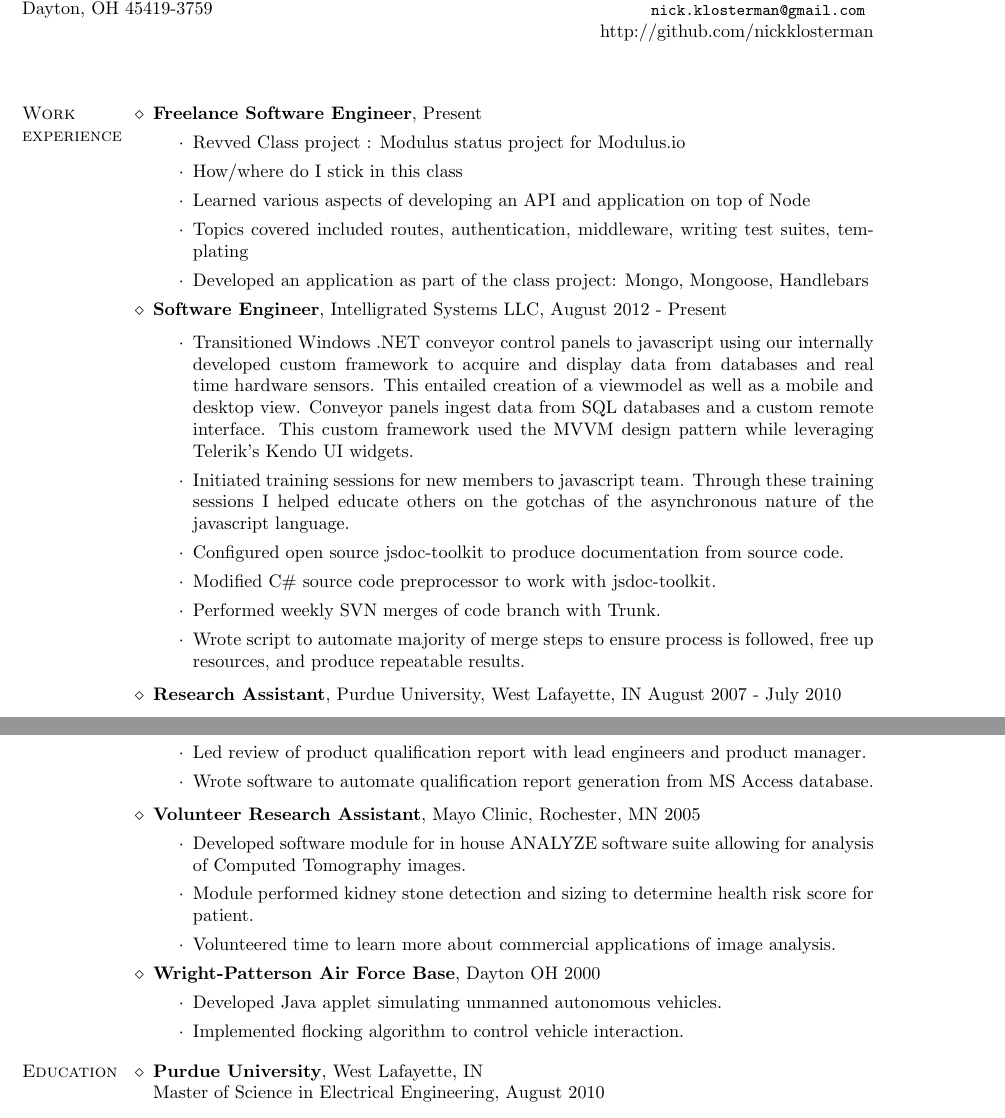
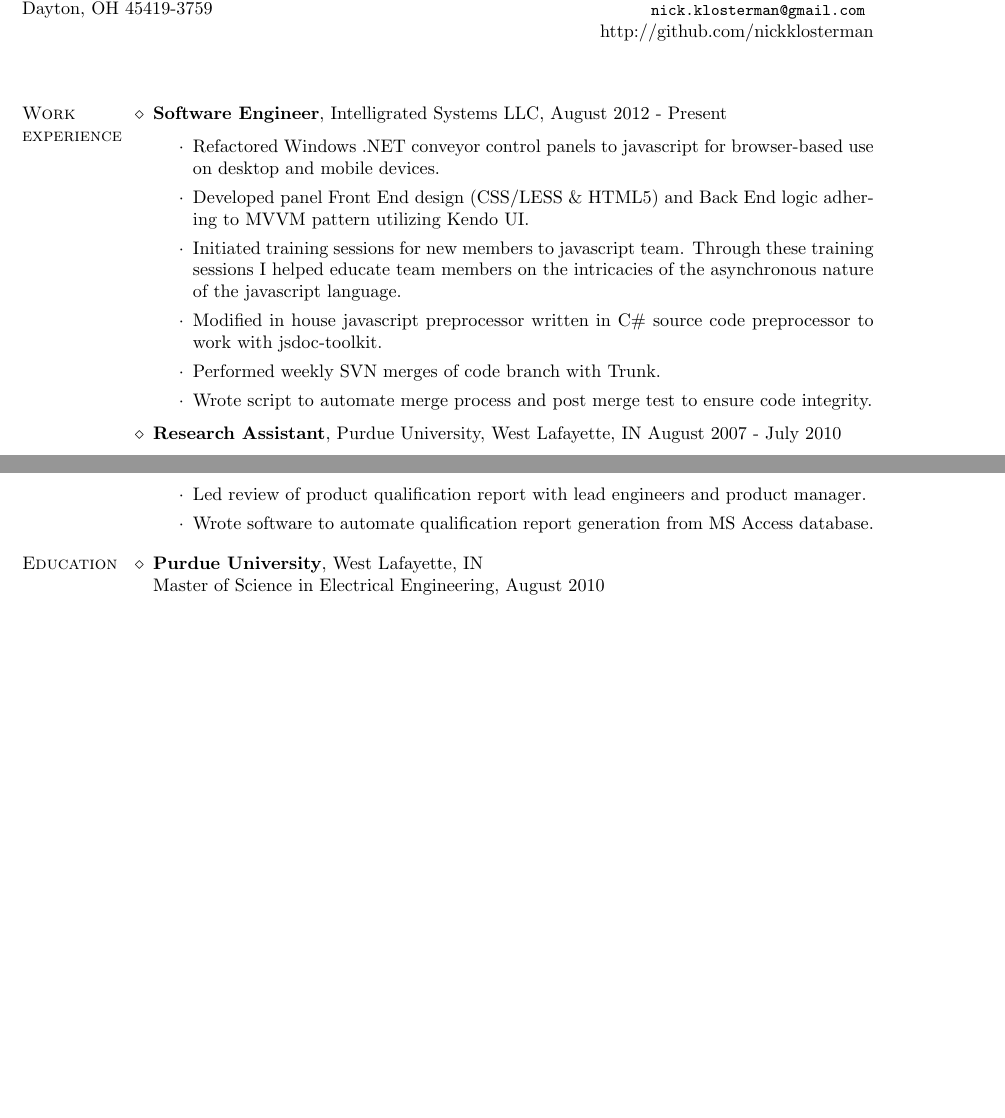
Before and after one commit to nickklosterman/JobHunt, a LaTeX CV (Resume2011/ResumeNAK.tex, which reads Resume2011/WorkExperience.tex): two parts of pages 1 and 2 of 4 before the commit and two parts of pages 1 and 2 of 3 after it, joined at a grey line, cut so that both start at the same text, the shorter picture padded with empty space. Compiled offline with pdfLaTeX.

Commit message:
added variable to filter out old content; finally settled on some wording for new work experience.

```diff
--- a/Resume2011/ResumeNAK.tex
+++ b/Resume2011/ResumeNAK.tex
@@ -3,7 +3,14 @@
 \usepackage{hyperref} %for creating in document hyperref links, web postings say it may cause problems : http://stackoverflow.com/questions/3244803/latex-add-clickable-links-to-a-section-subsection-with-a-pdf-document, http://tex.stackexchange.com/questions
 \newif\ifDjinniusLinks
 \newif\ifWebLinks
-%\WebLinkstrue
+
+\newif\ifRevvedProject
+\RevvedProjectfalse
+
+\newif\ifHideOlderInfo
+
+\WebLinksfalse
+\HideOlderInfofalse
 
 \renewcommand{\categoryfont}{\sc}
 
--- a/Resume2011/WorkExperience.tex
+++ b/Resume2011/WorkExperience.tex
@@ -1,4 +1,6 @@
 \begin{category}{Work \\experience}
+
+\ifRevvedProject
 \citem{Freelance Software Engineer}, Present
 \begin{itemize}
 \item Revved Class project : Modulus status project for Modulus.io
@@ -18,7 +21,8 @@
 %\item Contract to FT Hire via Aerotek, FT April 29th is official start)
 %\item Team member implementing next generation of warehouse conveyor control software suite to browser based application.
 %\item Wrote panels for web-based platform to match style and functionality of Windows .NET based panels. %hmm what is a panel? is it evident what that entails and what skills I have from that statement?
-%\item Developed Front End design (CSS, HTML5) and Back End logic adhering to MVVM pattern with Kendo UI. %Should I split this into two separate bullets? or keep it succinct and not add items that could be perceived as fluff. short and sweet.
+\item Refactored Windows .NET conveyor control panels to javascript for browser-based use on desktop and mobile devices.
+\item Developed panel Front End design (CSS/LESS \& HTML5) and Back End logic adhering to MVVM pattern utilizing Kendo UI. %By itself this fragment doesn't tell anyone wha tyou did. Itmust accompany another bullet point. %Should I split this into two separate bullets? or keep it succinct and not add items that could be perceived as fluff. short and sweet.
 % \item Documentation of Remoting : interpreted princiapl engineer's demonstration code and created tutorial with demonstration code for our Quick Start Guide. %flesh this out as it was more a tutorial to get a person up and running, quick start guide.
 %\item Wrote Group Folder Module : Module provides slide out menu of available panels to load into main window. Framework component
 
@@ -27,26 +31,28 @@
 %\item -\> state use of proprietary framework utilizing Kendo as a base and working with modified widgets
 %\item -\> context menu addition for grid ex. I didn't write the plugin so I don't know how much credit I can take. Jeff did more than I did. maybe state evaluated use of plugin?
 %\item Developed Line Sorter Panel using our internally developed custom framework to acquire and display data from databases and real time hardware sensors.
-\item Transitioned Windows .NET conveyor control panels to javascript using our internally developed custom framework to acquire and display data from databases and real time hardware sensors. This entailed creation of a viewmodel as well as a mobile and desktop view. Conveyor panels ingest data from SQL databases and a custom remote interface. This custom framework used the MVVM design pattern while leveraging Telerik's Kendo UI widgets.
+%\item Transitioned Windows .NET conveyor control panels to javascript using our internally developed custom framework to acquire and display data from databases and real time hardware sensors. This entailed creation of a viewmodel as well as a mobile and desktop view. Conveyor panels ingest data from SQL databases and a custom remote interface. This custom framework used the MVVM design pattern while leveraging Telerik's Kendo UI widgets.
 
 
-\item Initiated training sessions for new members to javascript team. Through these training sessions I helped educate others on the gotchas of the asynchronous nature of the javascript language.%helped guide n00bz through the gotchas of our framework and the peculiarities to the javascript language
+\item Initiated training sessions for new members to javascript team. Through these training sessions I helped educate team members on the intricacies of the asynchronous nature of the javascript language.%helped guide n00bz through the gotchas of our framework and the peculiarities to the javascript language
 
 %\item Initiated training sessions for new members to javascript team. Session goals are to speed up the process of familiarization with javascript and our framework and transition from other programming languages. %helped guide n00bz through the gotchas of our framework and the peculiarities to the javascript language
 
+%\item Live tested software at customer site on Ran production level
 
 %as Adam Eewing stated, we like to do things the hard way. instead of training people on the template and our custom framework , we like to make people stumble their way through it.
 %reasons to leave: they made it harder than it needed to be, they were awful at training their employees on the internal tools they made. ; but basically, I left bc I didn't liek it. I'm now focused on finding a place where I DO like it and I can learn a lot
 %state that they made it harder on themselves and wouldn't listen to common sense. wouldn't listen to me when tried to initiate training program.
 %''Are we learnign from our mistakes?'' is answered with a 'no' here.
 %\item visual studio templates
-\item Configured open source jsdoc-toolkit to produce documentation from source code.
-\item Modified C\# source code preprocessor to work with jsdoc-toolkit. %this is laughable. its not really an accomplishment as much as a sign that the place I worked at is fucked up. -->make it show that you can interpret and hack C# code
+% \item Configured open source jsdoc-toolkit to produce documentation from source code. %the following item kinda covers this one
+\item Modified in house javascript preprocessor written in C\# source code preprocessor to work with jsdoc-toolkit. %this is laughable. its not really an accomplishment as much as a sign that the place I worked at is fucked up. -->make it show that you can interpret and hack C# code
 % wow this is lame. \item Created demonstration panel of available widgets to show capabilities to internal Intelligrated customers.
 %\item Customers were internal teams, provided customer support
 
 \item Performed weekly SVN merges of code branch with Trunk. %capitalize Trunk? what does weekly merges entail? What competency/trust does it speak about?
-\item Wrote script to automate majority of merge steps to ensure process is followed, free up resources, and produce repeatable results. %Wrote Cygwin bash script automating repetitive steps of merge process including test builds and  Goddamn it!! this sounds stupid bc this shit should be automatically tested and not manually tested. How can I get this sthit to be automatically done instead of manually done?
+\item Wrote script to automate merge process and post merge test to ensure code integrity.
+%\item Wrote script to automate majority of merge steps to ensure process is followed, free up resources, and produce repeatable results. %Wrote Cygwin bash script automating repetitive steps of merge process including test builds and  Goddamn it!! this sounds stupid bc this shit should be automatically tested and not manually tested. How can I get this sthit to be automatically done instead of manually done?
 
 %-->boost up your personal projects and show some progress in Github so you can still tout those. Orstate that you're racing and training a bunch.
 %Nah people don't care so much about that. They hire you for your skills and are less concerned with your hobbies.
@@ -114,6 +120,8 @@
 %played rugby, coached rugby, got PPLicense, volunteer tutor, took comm ed classes
 %HKN at purdue, cycling lead at purdue
 
+\ifHideOlderInfo
+
 \citem{Volunteer Research Assistant}, Mayo Clinic, Rochester, MN  2005
 \begin{itemize}
 \item Developed software module for in house ANALYZE software suite allowing for analysis of Computed Tomography images.
```
Also changed, not shown: Resume2011/WorkExperience.tex (3 more changed lines).
